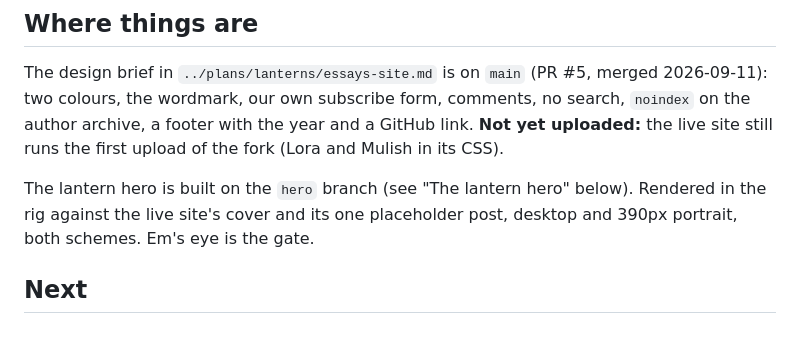
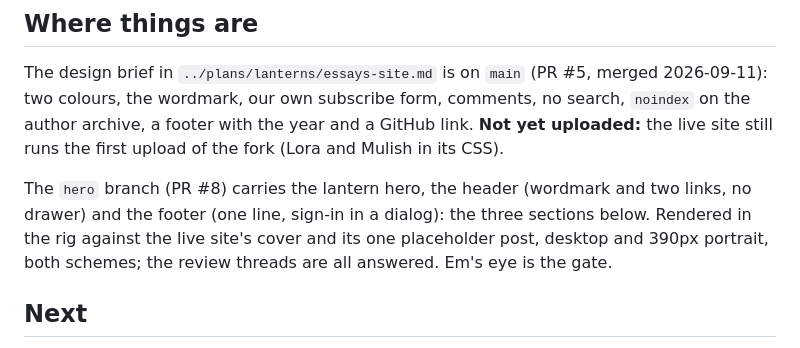
Before and after one commit to Lanterns-Works/Ghost-Edition-Lanterns, a Markdown page: docs/HANDOFF.md, the part around the change. Rendered like a GitHub page.

Commit message:
docs: the handoff's state of play covers the whole branch

```diff
--- a/docs/HANDOFF.md
+++ b/docs/HANDOFF.md
@@ -9,9 +9,10 @@ two colours, the wordmark, our own subscribe form, comments, no search, `noindex
 archive, a footer with the year and a GitHub link. **Not yet uploaded:** the live site still runs
 the first upload of the fork (Lora and Mulish in its CSS).
 
-The lantern hero is built on the `hero` branch (see "The lantern hero" below). Rendered in the rig
+The `hero` branch (PR #8) carries the lantern hero, the header (wordmark and two links, no drawer)
+and the footer (one line, sign-in in a dialog): the three sections below. Rendered in the rig
 against the live site's cover and its one placeholder post, desktop and 390px portrait, both
-schemes. Em's eye is the gate.
+schemes; the review threads are all answered. Em's eye is the gate.
 
 ## Next
 
```
